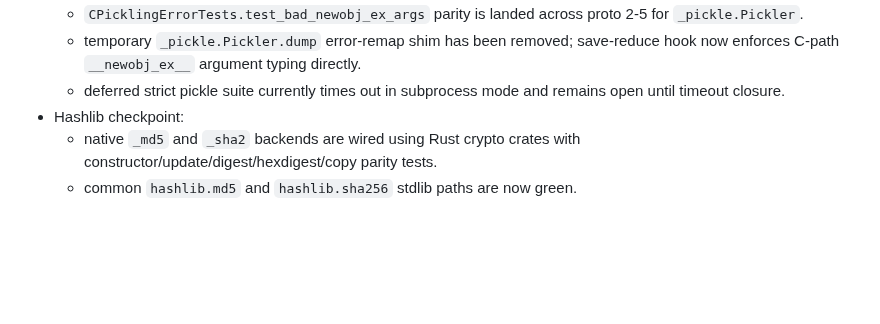
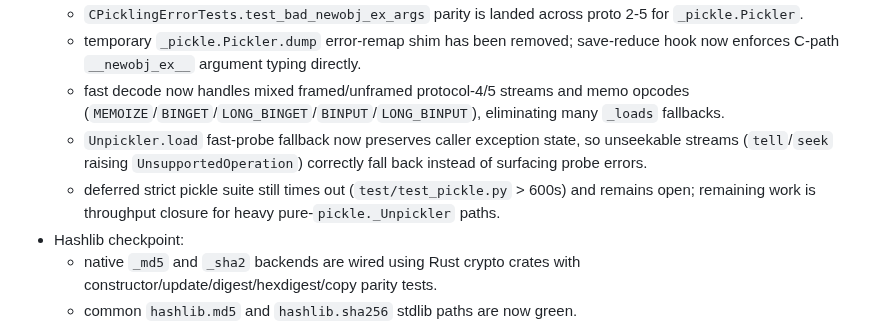
Before and after one commit to BlueBlazin/pyrs, a Markdown page: AGENTS.md, the part around the change. GitHub-like rendering; blank space fills up the shorter version.

Commit message:
Update pickle deferred-lane docs after fast decode and fallback fixes

```diff
--- a/AGENTS.md
+++ b/AGENTS.md
@@ -116,7 +116,9 @@ Milestone 13 completion is blocked on P0 closure of:
 - Deferred pickle strict lane status:
   - `CPicklingErrorTests.test_bad_newobj_ex_args` parity is landed across proto 2-5 for `_pickle.Pickler`.
   - temporary `_pickle.Pickler.dump` error-remap shim has been removed; save-reduce hook now enforces C-path `__newobj_ex__` argument typing directly.
-  - deferred strict pickle suite currently times out in subprocess mode and remains open until timeout closure.
+  - fast decode now handles mixed framed/unframed protocol-4/5 streams and memo opcodes (`MEMOIZE`/`BINGET`/`LONG_BINGET`/`BINPUT`/`LONG_BINPUT`), eliminating many `_loads` fallbacks.
+  - `Unpickler.load` fast-probe fallback now preserves caller exception state, so unseekable streams (`tell`/`seek` raising `UnsupportedOperation`) correctly fall back instead of surfacing probe errors.
+  - deferred strict pickle suite still times out (`test/test_pickle.py` > 600s) and remains open; remaining work is throughput closure for heavy pure-`pickle._Unpickler` paths.
 - Hashlib checkpoint:
   - native `_md5` and `_sha2` backends are wired using Rust crypto crates with constructor/update/digest/hexdigest/copy parity tests.
   - common `hashlib.md5` and `hashlib.sha256` stdlib paths are now green.
```
Also changed, not shown: docs/COMPATIBILITY.md (+2 -1 lines), docs/STUB_ACCOUNTING.md (+1 -1 lines).
